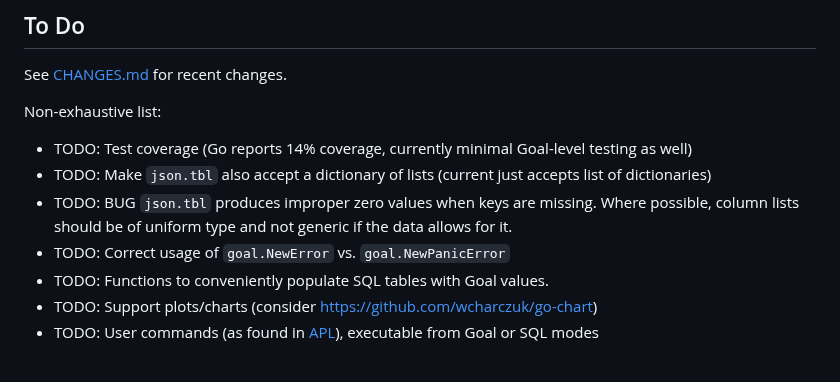
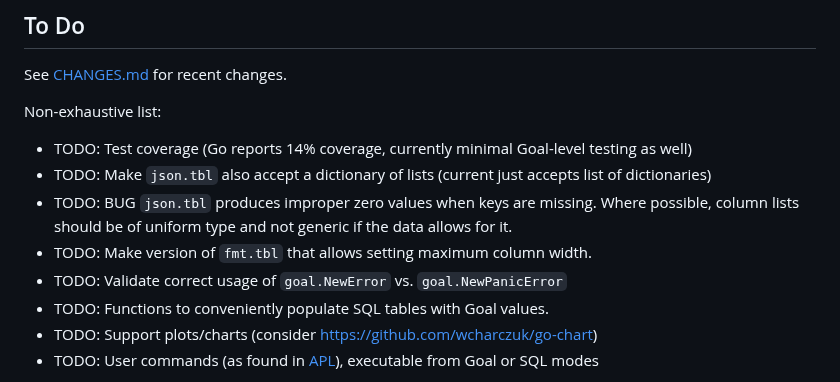
Before and after one commit to semperos/ari, a Markdown page: README.md, the part around the change. Rendered like a GitHub page.

Commit message:
TODO fmt.tbl with column width specifier

```diff
--- a/README.md
+++ b/README.md
@@ -60,7 +60,8 @@ Non-exhaustive list:
 - TODO: Test coverage (Go reports 14% coverage, currently minimal Goal-level testing as well)
 - TODO: Make `json.tbl` also accept a dictionary of lists (current just accepts list of dictionaries)
 - TODO: BUG `json.tbl` produces improper zero values when keys are missing. Where possible, column lists should be of uniform type and not generic if the data allows for it.
-- TODO: Correct usage of `goal.NewError` vs. `goal.NewPanicError`
+- TODO: Make version of `fmt.tbl` that allows setting maximum column width.
+- TODO: Validate correct usage of `goal.NewError` vs. `goal.NewPanicError`
 - TODO: Functions to conveniently populate SQL tables with Goal values.
 - TODO: Support plots/charts (consider https://github.com/wcharczuk/go-chart)
 - TODO: User commands (as found in [APL](https://aplwiki.com/wiki/User_command)), executable from Goal or SQL modes
```
